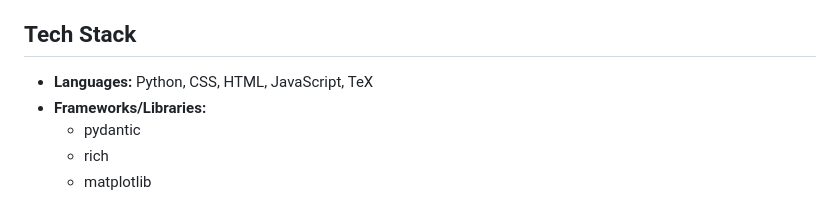
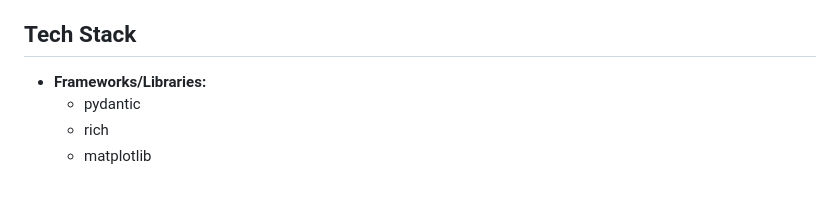
Before and after one commit to Akansh475/PromptGuard-A2A, a Markdown page: README.md, the part around the change. GitHub-like rendering.

```diff
--- a/README.md
+++ b/README.md
@@ -13,7 +13,7 @@ PromptGuard-A2A provides a robust framework for evaluating and defending agent-b
 
 ## Tech Stack
 
-- **Languages:** Python, CSS, HTML, JavaScript, TeX
+
 - **Frameworks/Libraries:**
   - pydantic
   - rich
```
